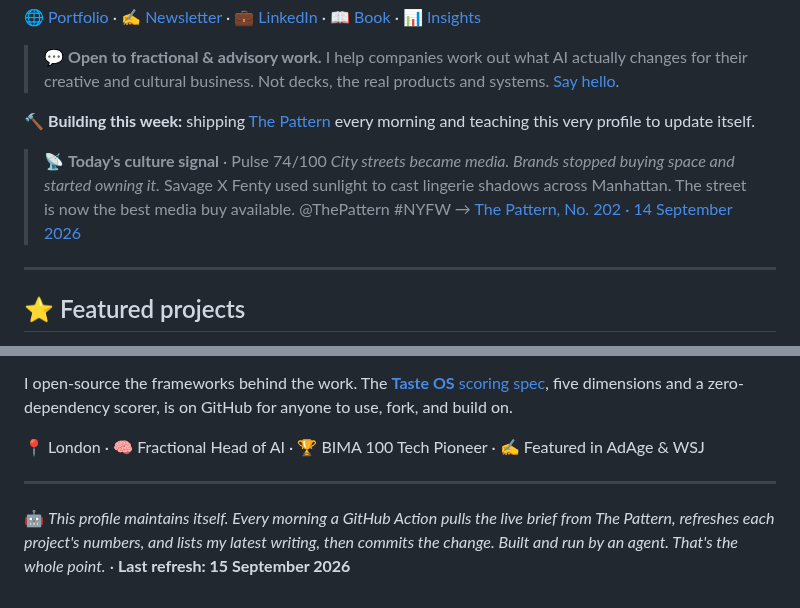
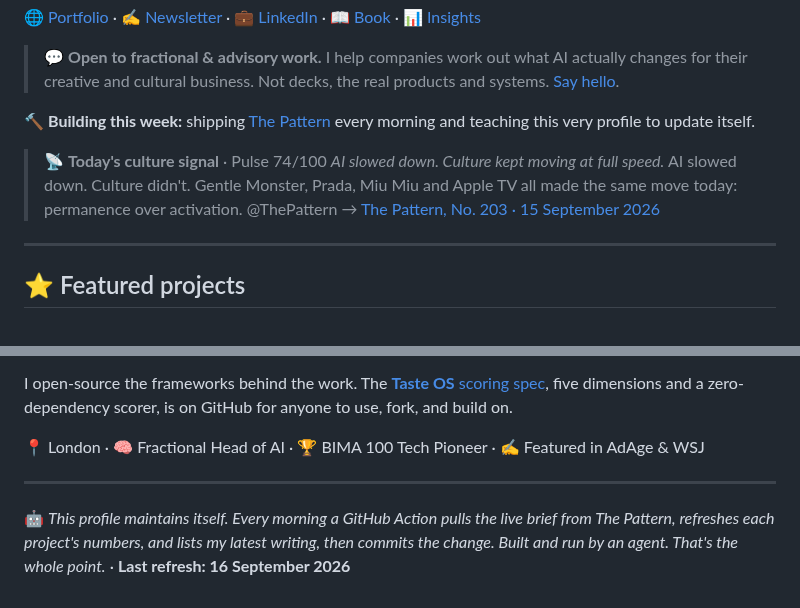
Before and after one commit to mikelitman/mikelitman, a Markdown page: README.md, 2 parts joined by grey strips. Drawn GitHub-style.

Commit message:
chore: refresh live Pattern brief [skip ci]

```diff
--- a/README.md
+++ b/README.md
@@ -13,8 +13,8 @@ I'm a **non-coder who builds**. After 15+ years in strategy and emerging tech (G
 
 <!-- PATTERN:START -->
 > 📡 **Today's culture signal** · Pulse 74/100
-> *City streets became media. Brands stopped buying space and started owning it.* Savage X Fenty used sunlight to cast lingerie shadows across Manhattan. The street is now the best media buy available. @ThePattern #NYFW
-> → [The Pattern, No. 202 · 14 September 2026](https://thepattern.media/editions/2026-09-14.html)
+> *AI slowed down. Culture kept moving at full speed.* AI slowed down. Culture didn't. Gentle Monster, Prada, Miu Miu and Apple TV all made the same move today: permanence over activation. @ThePattern
+> → [The Pattern, No. 203 · 15 September 2026](https://thepattern.media/editions/2026-09-15.html)
 <!-- PATTERN:END -->
 
 ---
@@ -104,5 +104,5 @@ I open-source the frameworks behind the work. The [**Taste OS** scoring spec](ht
 ---
 
 <!-- STAMP:START -->
-🤖 *This profile maintains itself. Every morning a GitHub Action pulls the live brief from The Pattern, refreshes each project's numbers, and lists my latest writing, then commits the change. Built and run by an agent. That's the whole point.* · **Last refresh: 15 September 2026**
+🤖 *This profile maintains itself. Every morning a GitHub Action pulls the live brief from The Pattern, refreshes each project's numbers, and lists my latest writing, then commits the change. Built and run by an agent. That's the whole point.* · **Last refresh: 16 September 2026**
 <!-- STAMP:END -->
```
